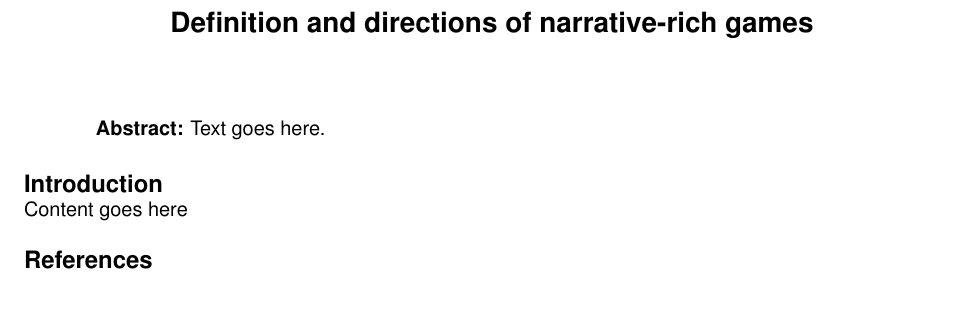
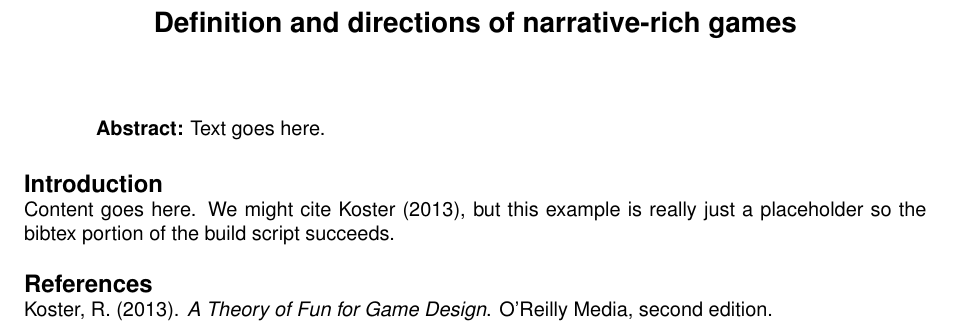
Before and after one commit to zbruh/article, a LaTeX document (paper.tex): part of the page, cut so that both start at the same text, the shorter picture padded with empty space. Compiled offline with pdfLaTeX.

Commit message:
Add bibtex citation example

```diff
--- a/paper.tex
+++ b/paper.tex
@@ -1,4 +1,4 @@
-\documentclass[a4]{article}
+\documentclass[a4paper]{article}
 \usepackage{url,xspace,epsfig,etoolbox}
 \usepackage{natbib}
 \usepackage{fullpage}
@@ -80,7 +80,9 @@ pvgestwicki@bsu.edu\\
 
 \section{Introduction}
 
-Content goes here
+Content goes here.
+We might cite \citet{Koster2013}, but this example is really just a placeholder
+so the bibtex portion of the build script succeeds.
 
 
 \bibliographystyle{apalike}
```
Also changed, not shown: references.bib (added, +8 -0 lines).
